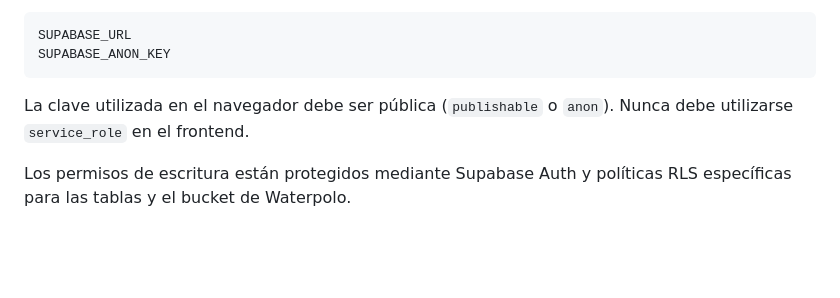
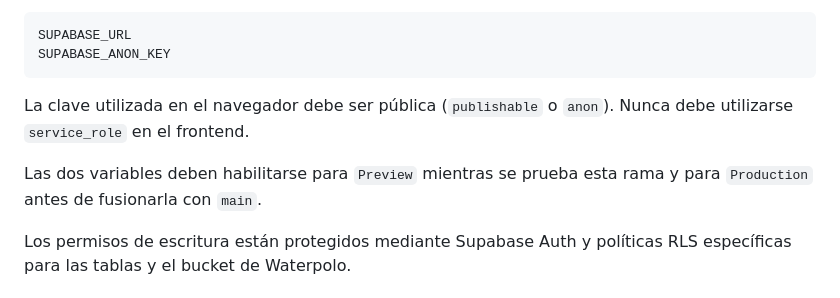
Before and after one commit to TanTanJR/Web-Waterpolo-Petrer, a Markdown page: README.md, the part around the change. GitHub-like rendering; blank space fills up the shorter version.

Commit message:
Aclara los entornos necesarios en Vercel

```diff
--- a/README.md
+++ b/README.md
@@ -116,6 +116,8 @@ SUPABASE_ANON_KEY
 
 La clave utilizada en el navegador debe ser pública (`publishable` o `anon`). Nunca debe utilizarse `service_role` en el frontend.
 
+Las dos variables deben habilitarse para `Preview` mientras se prueba esta rama y para `Production` antes de fusionarla con `main`.
+
 Los permisos de escritura están protegidos mediante Supabase Auth y políticas RLS específicas para las tablas y el bucket de Waterpolo.
 
 ## Contacto del club
```
